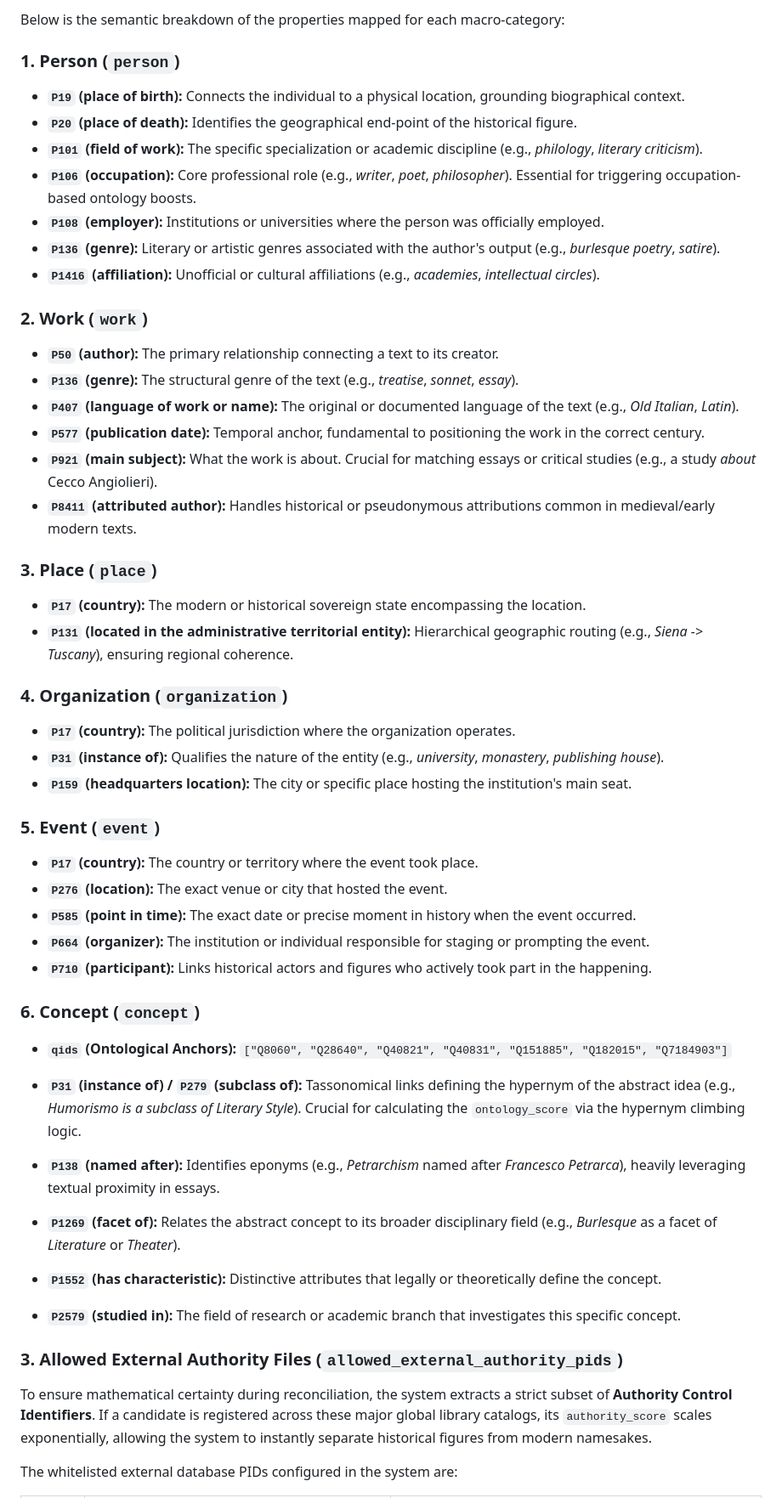
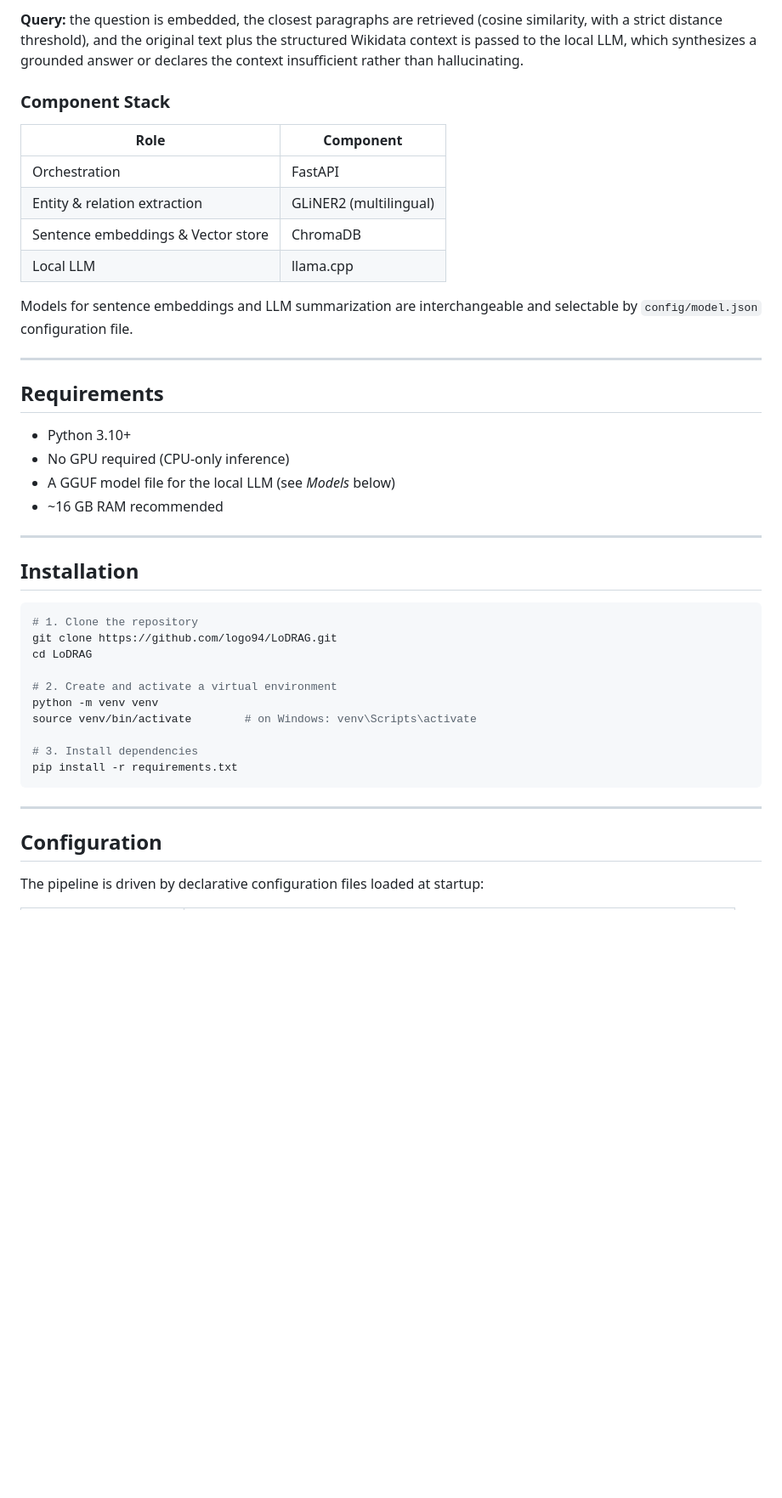
Before and after one commit to logo94/LoDRAG, a Markdown page: README.md, the part around one of its changes. Shown at 85% size. Drawn GitHub-style; blank space fills up the shorter version.

````diff
--- a/README.md
+++ b/README.md
@@ -54,53 +31,47 @@ Instead of hardcoding endless specific concepts in Python, the scoring system re
 
-Below is the semantic breakdown of the properties mapped for each macro-category:
+**Query:** the question is embedded, the closest paragraphs are retrieved (cosine similarity, with a strict distance threshold), and the original text plus the structured Wikidata context is passed to the local LLM, which synthesizes a grounded answer or declares the context insufficient rather than hallucinating.
 
-### 1. Person (`person`)
-* **`P19` (place of birth):** Connects the individual to a physical location, grounding biographical context.
-* **`P20` (place of death):** Identifies the geographical end-point of the historical figure.
-* **`P101` (field of work):** The specific specialization or academic discipline (e.g., *philology*, *literary criticism*).
-* **`P106` (occupation):** Core professional role (e.g., *writer*, *poet*, *philosopher*). Essential for triggering occupation-based ontology boosts.
-* **`P108` (employer):** Institutions or universities where the person was officially employed.
-* **`P136` (genre):** Literary or artistic genres associated with the author's output (e.g., *burlesque poetry*, *satire*).
-* **`P1416` (affiliation):** Unofficial or cultural affiliations (e.g., *academies*, *intellectual circles*).
+### Component Stack
 
-### 2. Work (`work`)
-* **`P50` (author):** The primary relationship connecting a text to its creator.
-* **`P136` (genre):** The structural genre of the text (e.g., *treatise*, *sonnet*, *essay*).
-* **`P407` (language of work or name):** The original or documented language of the text (e.g., *Old Italian*, *Latin*).
-* **`P577` (publication date):** Temporal anchor, fundamental to positioning the work in the correct century.
-* **`P921` (main subject):** What the work is about. Crucial for matching essays or critical studies (e.g., a study *about* Cecco Angiolieri).
-* **`P8411` (attributed author):** Handles historical or pseudonymous attributions common in medieval/early modern texts.
+| Role | Component |
+|------|-----------|
+| Orchestration | FastAPI |
+| Entity & relation extraction | GLiNER2 (multilingual) |
+| Sentence embeddings & Vector store| ChromaDB |
+| Local LLM | llama.cpp |
 
-### 3. Place (`place`)
-* **`P17` (country):** The modern or historical sovereign state encompassing the location.
-* **`P131` (located in the administrative territorial entity):** Hierarchical geographic routing (e.g., *Siena -> Tuscany*), ensuring regional coherence.
+Models for sentence embeddings and LLM summarization are interchangeable and selectable by `config/model.json` configuration file.
 
-### 4. Organization (`organization`)
-* **`P17` (country):** The political jurisdiction where the organization operates.
-* **`P31` (instance of):** Qualifies the nature of the entity (e.g., *university*, *monastery*, *publishing house*).
-* **`P159` (headquarters location):** The city or specific place hosting the institution's main seat.
+---
 
-### 5. Event (`event`)
-* **`P17` (country):** The country or territory where the event took place.
-* **`P276` (location):** The exact venue or city that hosted the event.
-* **`P585` (point in time):** The exact date or precise moment in history when the event occurred.
-* **`P664` (organizer):** The institution or individual responsible for staging or prompting the event.
-* **`P710` (participant):** Links historical actors and figures who actively took part in the happening.
+## Requirements
 
-### 6. Concept (`concept`)
+- Python 3.10+
+- No GPU required (CPU-only inference)
+- A GGUF model file for the local LLM (see *Models* below)
+- ~16 GB RAM recommended
 
-* **`qids` (Ontological Anchors):** `["Q8060", "Q28640", "Q40821", "Q40831", "Q151885", "Q182015", "Q7184903"]`
+---
 
-* **`P31` (instance of) / `P279` (subclass of):** Tassonomical links defining the hypernym of the abstract idea (e.g., *Humorismo is a subclass of Literary Style*). Crucial for calculating the `ontology_score` via the hypernym climbing logic.
-* **`P138` (named after):** Identifies eponyms (e.g., *Petrarchism* named after *Francesco Petrarca*), heavily leveraging textual proximity in essays.
-* **`P1269` (facet of):** Relates the abstract concept to its broader disciplinary field (e.g., *Burlesque* as a facet of *Literature* or *Theater*).
-* **`P1552` (has characteristic):** Distinctive attributes that legally or theoretically define the concept.
-* **`P2579` (studied in):** The field of research or academic branch that investigates this specific concept.
+## Installation
+
+```bash
+# 1. Clone the repository
+git clone https://github.com/logo94/LoDRAG.git
+cd LoDRAG
+
+# 2. Create and activate a virtual environment
+python -m venv venv
+source venv/bin/activate        # on Windows: venv\Scripts\activate
+
+# 3. Install dependencies
+pip install -r requirements.txt
+```
 
 
-### 3. Allowed External Authority Files (`allowed_external_authority_pids`)
+---
 
-To ensure mathematical certainty during reconciliation, the system extracts a strict subset of **Authority Control Identifiers**. If a candidate is registered across these major global library catalogs, its `authority_score` scales exponentially, allowing the system to instantly separate historical figures from modern namesakes.
+## Configuration
 
-The whitelisted external database PIDs configured in the system are:
+The pipeline is driven by declarative configuration files loaded at startup:
 
````
Also changed, not shown: other parts of README.md (+79 -56 lines).
